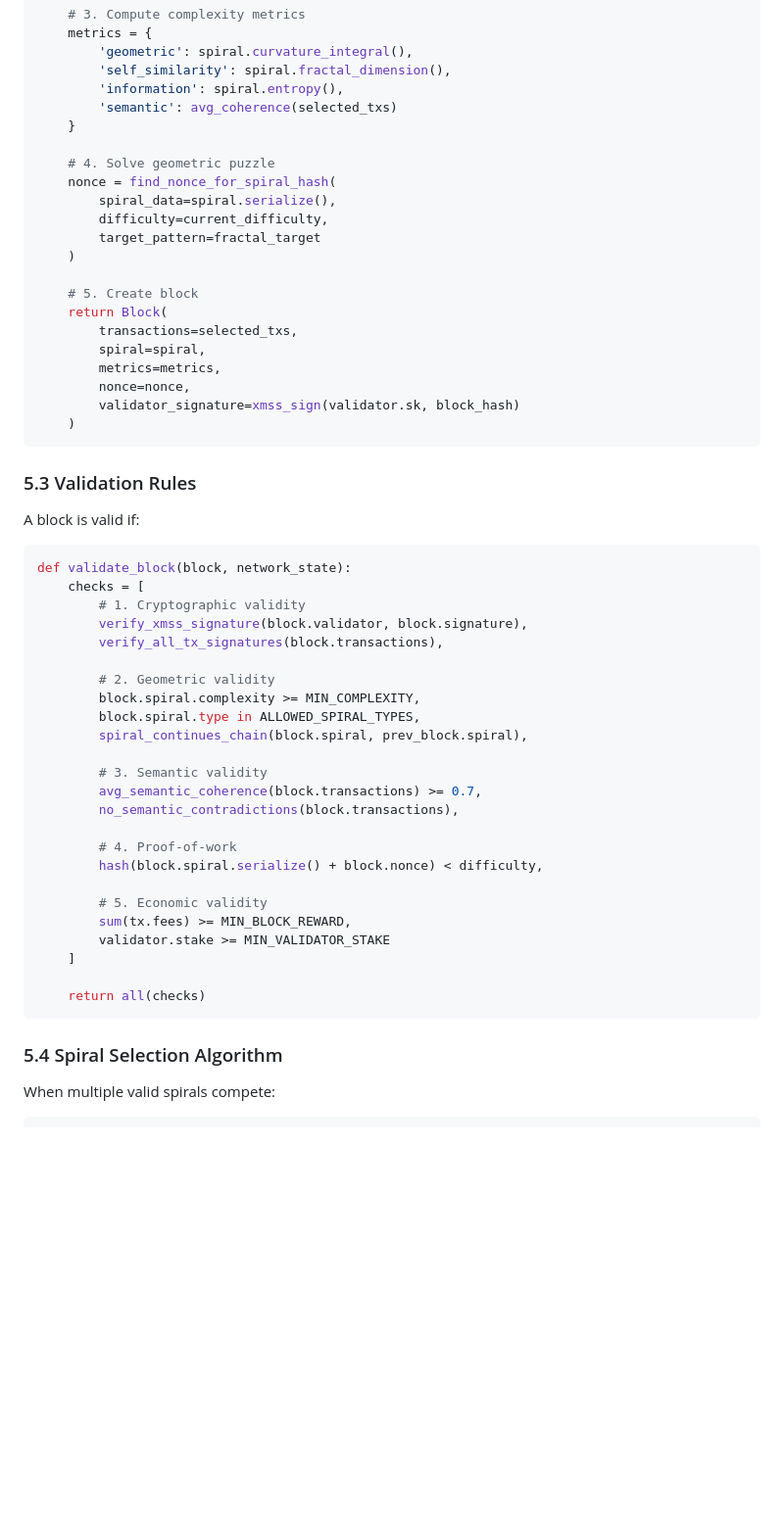
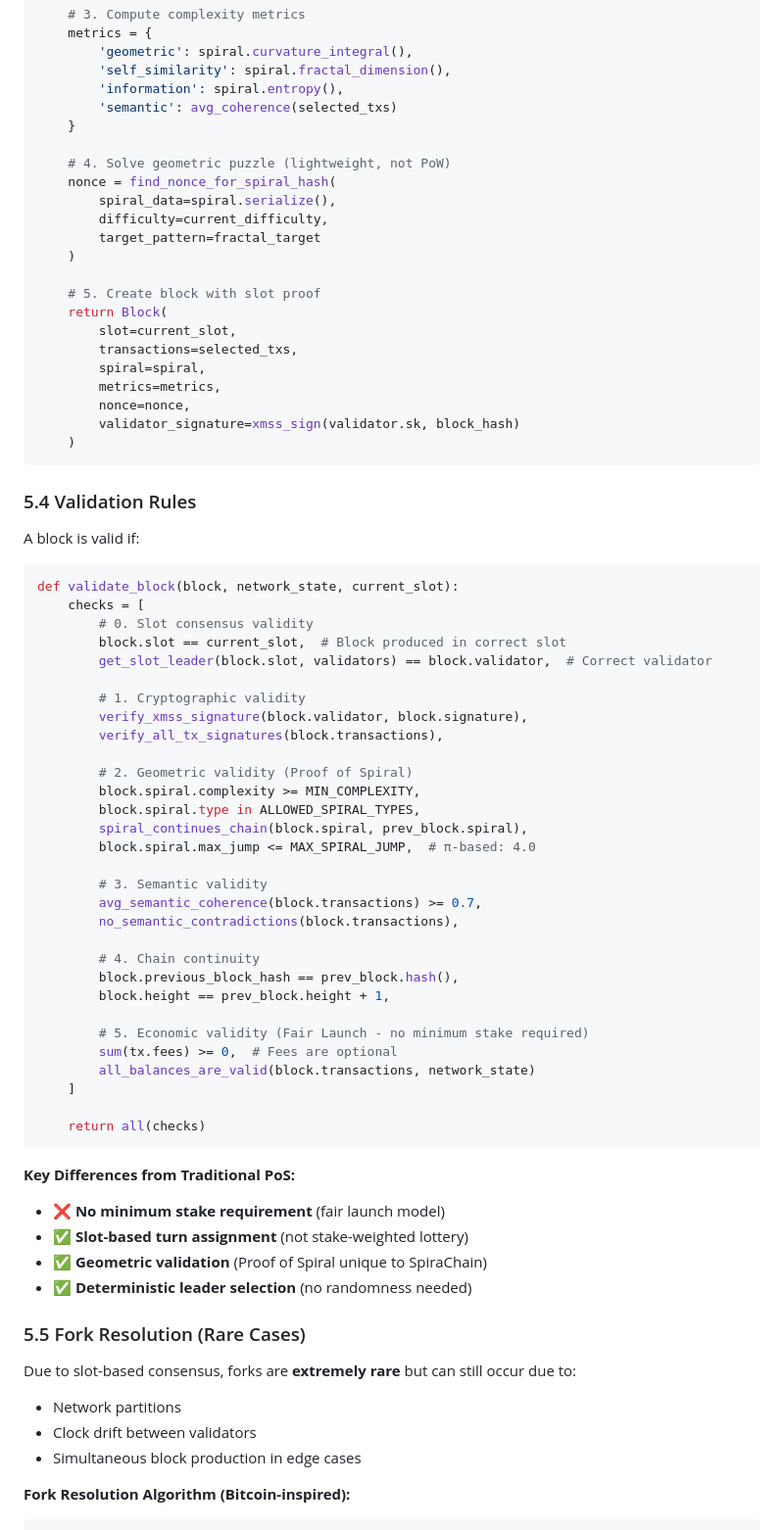
Before and after one commit to iyotee/SpiraChain, a Markdown page: whitepaper.md, the part around one of its changes. Shown at 98% size. Drawn GitHub-style; blank space fills up the shorter version.

````diff
--- a/whitepaper.md
+++ b/whitepaper.md
@@ -488,15 +545,16 @@ def generate_block_candidate(validator, pending_txs):
         'semantic': avg_coherence(selected_txs)
     }
 
-    # 4. Solve geometric puzzle
+    # 4. Solve geometric puzzle (lightweight, not PoW)
     nonce = find_nonce_for_spiral_hash(
         spiral_data=spiral.serialize(),
         difficulty=current_difficulty,
         target_pattern=fractal_target
     )
 
-    # 5. Create block
+    # 5. Create block with slot proof
     return Block(
+        slot=current_slot,
         transactions=selected_txs,
         spiral=spiral,
         metrics=metrics,
@@ -505,39 +563,56 @@ def generate_block_candidate(validator, pending_txs):
     )
 ```
 
-### 5.3 Validation Rules
+### 5.4 Validation Rules
 
 A block is valid if:
 
 ```python
-def validate_block(block, network_state):
+def validate_block(block, network_state, current_slot):
     checks = [
+        # 0. Slot consensus validity
+        block.slot == current_slot,  # Block produced in correct slot
+        get_slot_leader(block.slot, validators) == block.validator,  # Correct validator
+
         # 1. Cryptographic validity
         verify_xmss_signature(block.validator, block.signature),
         verify_all_tx_signatures(block.transactions),
 
-        # 2. Geometric validity
+        # 2. Geometric validity (Proof of Spiral)
         block.spiral.complexity >= MIN_COMPLEXITY,
         block.spiral.type in ALLOWED_SPIRAL_TYPES,
         spiral_continues_chain(block.spiral, prev_block.spiral),
+        block.spiral.max_jump <= MAX_SPIRAL_JUMP,  # π-based: 4.0
 
         # 3. Semantic validity
         avg_semantic_coherence(block.transactions) >= 0.7,
         no_semantic_contradictions(block.transactions),
 
-        # 4. Proof-of-work
-        hash(block.spiral.serialize() + block.nonce) < difficulty,
-
-        # 5. Economic validity
-        sum(tx.fees) >= MIN_BLOCK_REWARD,
-        validator.stake >= MIN_VALIDATOR_STAKE
+        # 4. Chain continuity
+        block.previous_block_hash == prev_block.hash(),
+        block.height == prev_block.height + 1,
+
+        # 5. Economic validity (Fair Launch - no minimum stake required)
+        sum(tx.fees) >= 0,  # Fees are optional
+        all_balances_are_valid(block.transactions, network_state)
     ]
 
     return all(checks)
 ```
 
-### 5.4 Spiral Selection Algorithm
-
-When multiple valid spirals compete:
+**Key Differences from Traditional PoS:**
+- ❌ **No minimum stake requirement** (fair launch model)
+- ✅ **Slot-based turn assignment** (not stake-weighted lottery)
+- ✅ **Geometric validation** (Proof of Spiral unique to SpiraChain)
+- ✅ **Deterministic leader selection** (no randomness needed)
+
+### 5.5 Fork Resolution (Rare Cases)
+
+Due to slot-based consensus, forks are **extremely rare** but can still occur due to:
+- Network partitions
+- Clock drift between validators
+- Simultaneous block production in edge cases
+
+**Fork Resolution Algorithm (Bitcoin-inspired):**
 
 ```python
````
Also changed, not shown: other parts of whitepaper.md (+97 -33 lines).
